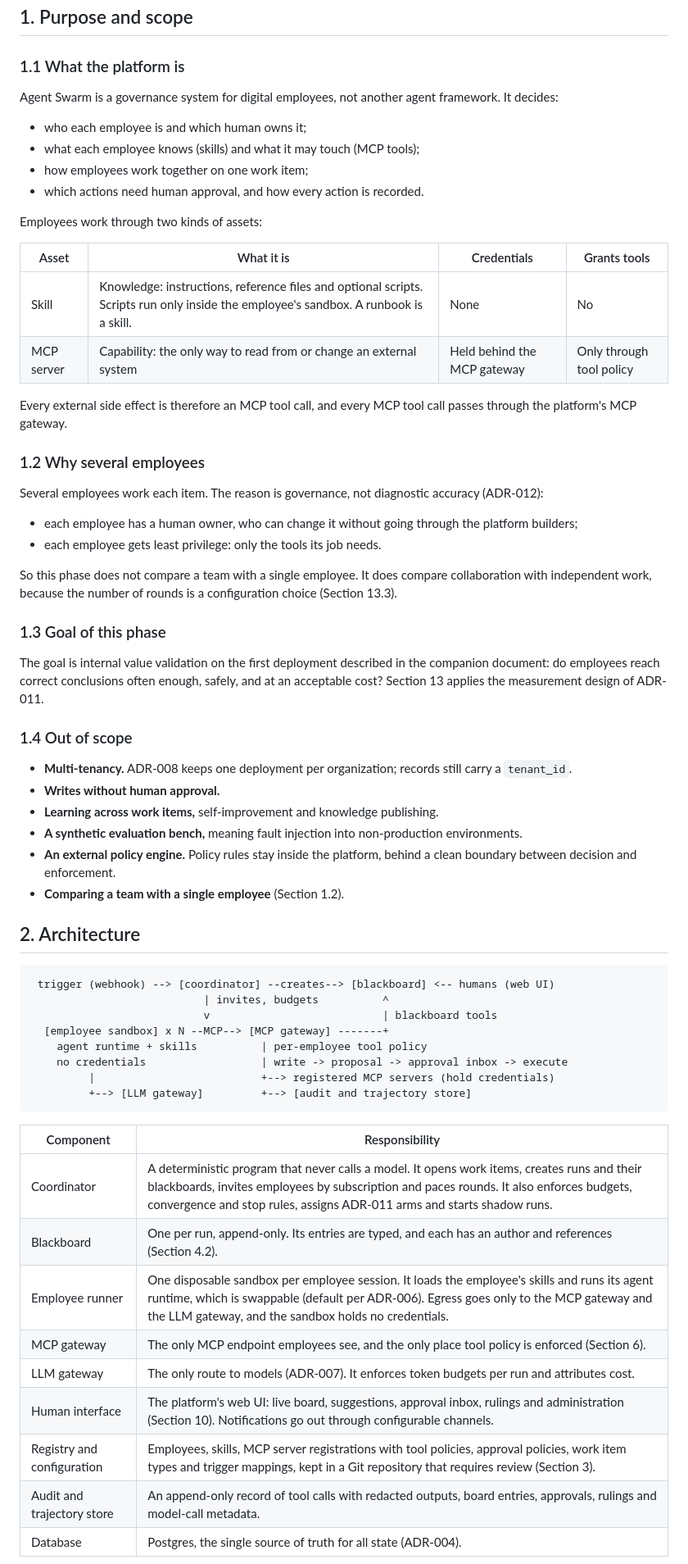
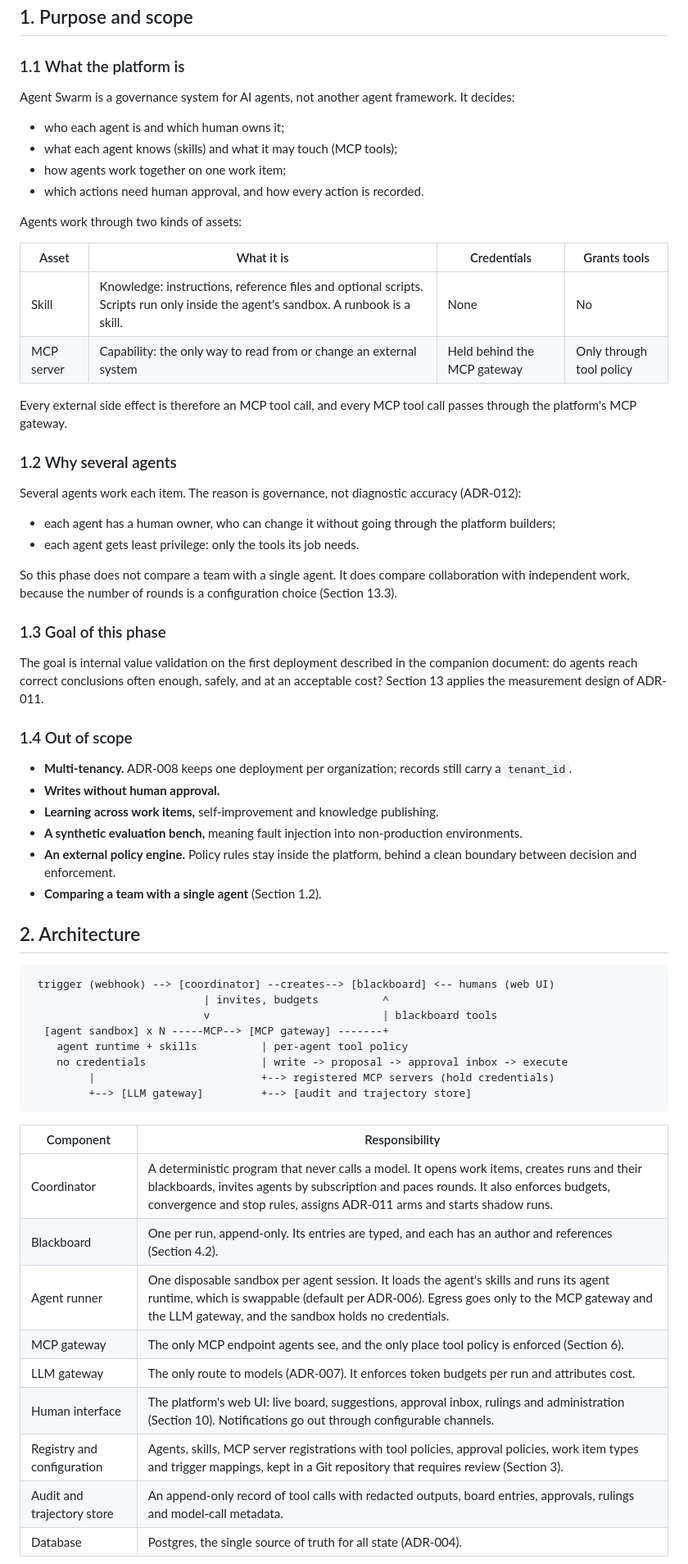
Before and after one commit to jchen0426/agent-swarm, a Markdown page: plan/2026-10-11-agent-swarm-platform-spec.md, the part around one of its changes. Shown at 82% size. Drawn GitHub-style.

```diff
--- a/plan/2026-10-11-agent-swarm-platform-spec.md
+++ b/plan/2026-10-11-agent-swarm-platform-spec.md
@@ -20,34 +20,34 @@
 
 ### 1.1 What the platform is
 
-Agent Swarm is a governance system for digital employees, not another agent framework. It decides:
+Agent Swarm is a governance system for AI agents, not another agent framework. It decides:
 
-- who each employee is and which human owns it;
-- what each employee knows (skills) and what it may touch (MCP tools);
-- how employees work together on one work item;
+- who each agent is and which human owns it;
+- what each agent knows (skills) and what it may touch (MCP tools);
+- how agents work together on one work item;
 - which actions need human approval, and how every action is recorded.
 
-Employees work through two kinds of assets:
+Agents work through two kinds of assets:
 
 | Asset | What it is | Credentials | Grants tools |
 |---|---|---|---|
-| Skill | Knowledge: instructions, reference files and optional scripts. Scripts run only inside the employee's sandbox. A runbook is a skill. | None | No |
+| Skill | Knowledge: instructions, reference files and optional scripts. Scripts run only inside the agent's sandbox. A runbook is a skill. | None | No |
 | MCP server | Capability: the only way to read from or change an external system | Held behind the MCP gateway | Only through tool policy |
 
 Every external side effect is therefore an MCP tool call, and every MCP tool call passes through the platform's MCP gateway.
 
-### 1.2 Why several employees
+### 1.2 Why several agents
 
-Several employees work each item. The reason is governance, not diagnostic accuracy (ADR-012):
+Several agents work each item. The reason is governance, not diagnostic accuracy (ADR-012):
 
-- each employee has a human owner, who can change it without going through the platform builders;
-- each employee gets least privilege: only the tools its job needs.
+- each agent has a human owner, who can change it without going through the platform builders;
+- each agent gets least privilege: only the tools its job needs.
 
-So this phase does not compare a team with a single employee. It does compare collaboration with independent work, because the number of rounds is a configuration choice (Section 13.3).
+So this phase does not compare a team with a single agent. It does compare collaboration with independent work, because the number of rounds is a configuration choice (Section 13.3).
 
 ### 1.3 Goal of this phase
 
-The goal is internal value validation on the first deployment described in the companion document: do employees reach correct conclusions often enough, safely, and at an acceptable cost? Section 13 applies the measurement design of ADR-011.
+The goal is internal value validation on the first deployment described in the companion document: do agents reach correct conclusions often enough, safely, and at an acceptable cost? Section 13 applies the measurement design of ADR-011.
 
 ### 1.4 Out of scope
 
@@ -56,7 +56,7 @@ The goal is internal value validation on the first deployment described in the c
 - **Learning across work items,** self-improvement and knowledge publishing.
 - **A synthetic evaluation bench,** meaning fault injection into non-production environments.
 - **An external policy engine.** Policy rules stay inside the platform, behind a clean boundary between decision and enforcement.
-- **Comparing a team with a single employee** (Section 1.2).
+- **Comparing a team with a single agent** (Section 1.2).
 
 ## 2. Architecture
 
@@ -64,8 +64,8 @@ The goal is internal value validation on the first deployment described in the c
  trigger (webhook) --> [coordinator] --creates--> [blackboard] <-- humans (web UI)
                            | invites, budgets          ^
                            v                           | blackboard tools
-  [employee sandbox] x N --MCP--> [MCP gateway] -------+
-    agent runtime + skills          | per-employee tool policy
+  [agent sandbox] x N -----MCP--> [MCP gateway] -------+
+    agent runtime + skills          | per-agent tool policy
     no credentials                  | write -> proposal -> approval inbox -> execute
          |                          +--> registered MCP servers (hold credentials)
          +--> [LLM gateway]         +--> [audit and trajectory store]
@@ -73,13 +73,13 @@ The goal is internal value validation on the first deployment described in the c
 
 | Component | Responsibility |
 |---|---|
-| Coordinator | A deterministic program that never calls a model. It opens work items, creates runs and their blackboards, invites employees by subscription and paces rounds. It also enforces budgets, convergence and stop rules, assigns ADR-011 arms and starts shadow runs. |
+| Coordinator | A deterministic program that never calls a model. It opens work items, creates runs and their blackboards, invites agents by subscription and paces rounds. It also enforces budgets, convergence and stop rules, assigns ADR-011 arms and starts shadow runs. |
 | Blackboard | One per run, append-only. Its entries are typed, and each has an author and references (Section 4.2). |
-| Employee runner | One disposable sandbox per employee session. It loads the employee's skills and runs its agent runtime, which is swappable (default per ADR-006). Egress goes only to the MCP gateway and the LLM gateway, and the sandbox holds no credentials. |
-| MCP gateway | The only MCP endpoint employees see, and the only place tool policy is enforced (Section 6). |
+| Agent runner | One disposable sandbox per agent session. It loads the agent's skills and runs its agent runtime, which is swappable (default per ADR-006). Egress goes only to the MCP gateway and the LLM gateway, and the sandbox holds no credentials. |
+| MCP gateway | The only MCP endpoint agents see, and the only place tool policy is enforced (Section 6). |
 | LLM gateway | The only route to models (ADR-007). It enforces token budgets per run and attributes cost. |
 | Human interface | The platform's web UI: live board, suggestions, approval inbox, rulings and administration (Section 10). Notifications go out through configurable channels. |
-| Registry and configuration | Employees, skills, MCP server registrations with tool policies, approval policies, work item types and trigger mappings, kept in a Git repository that requires review (Section 3). |
+| Registry and configuration | Agents, skills, MCP server registrations with tool policies, approval policies, work item types and trigger mappings, kept in a Git repository that requires review (Section 3). |
 | Audit and trajectory store | An append-only record of tool calls with redacted outputs, board entries, approvals, rulings and model-call metadata. |
 | Database | Postgres, the single source of truth for all state (ADR-004). |
 
```
Also changed, not shown: other parts of plan/2026-10-11-agent-swarm-platform-spec.md (+67 -67 lines), plan/2026-10-11-first-deployment-ops-incidents.md (+5 -5 lines).
